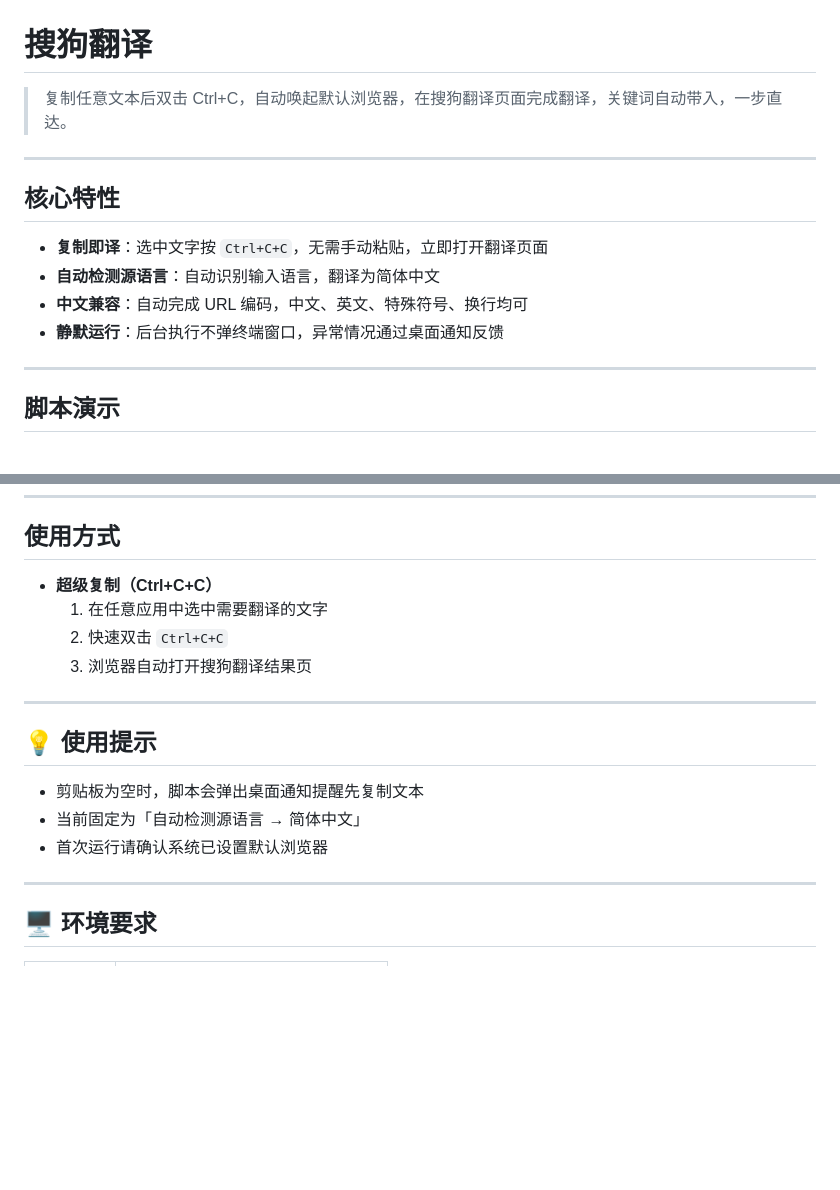
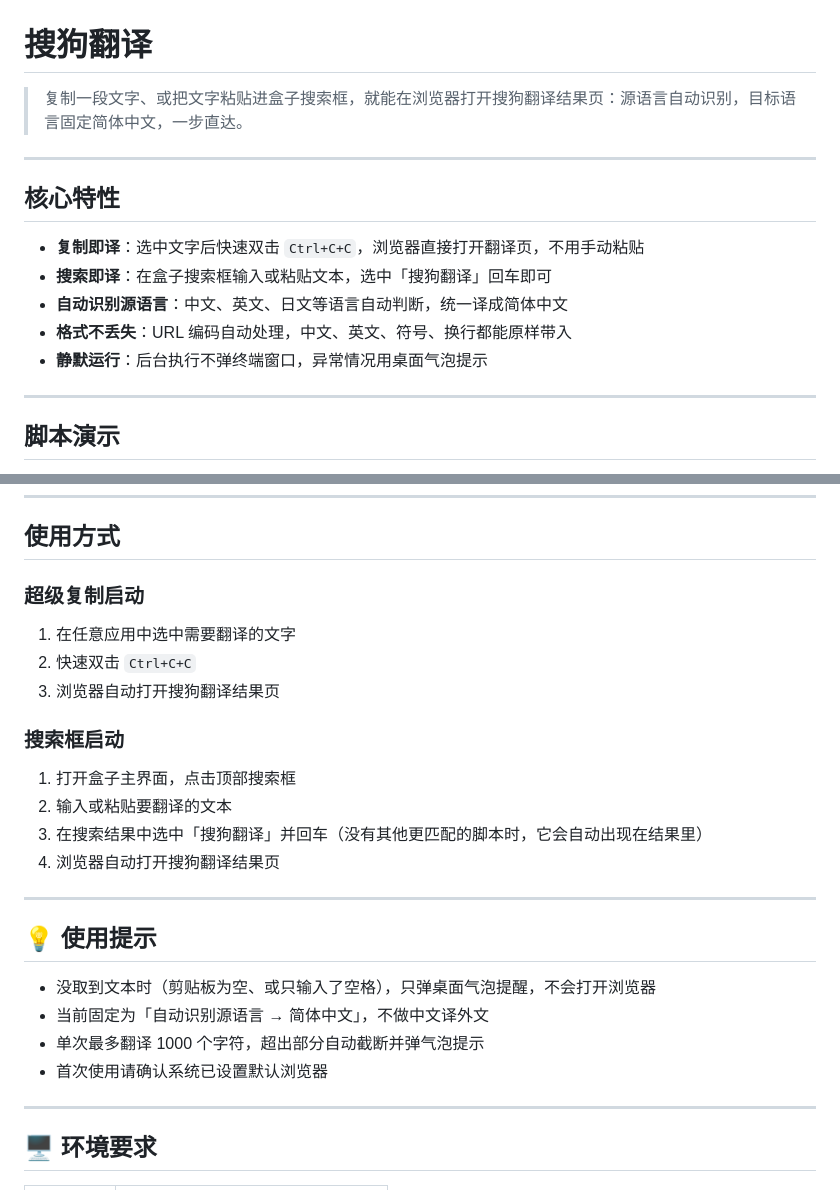
Before and after one commit to bm-panda/SogouTranslate, a Markdown page: README.md, 2 parts joined by grey strips. GitHub-like rendering; blank space fills up the shorter version.

```diff
--- a/README.md
+++ b/README.md
@@ -1,15 +1,16 @@
 # 搜狗翻译
 
-> 复制任意文本后双击 Ctrl+C，自动唤起默认浏览器，在搜狗翻译页面完成翻译，关键词自动带入，一步直达。
+> 复制一段文字、或把文字粘贴进盒子搜索框，就能在浏览器打开搜狗翻译结果页：源语言自动识别，目标语言固定简体中文，一步直达。
 
 ---
 
 ## 核心特性
 
-- **复制即译**：选中文字按 `Ctrl+C+C`，无需手动粘贴，立即打开翻译页面
-- **自动检测源语言**：自动识别输入语言，翻译为简体中文
-- **中文兼容**：自动完成 URL 编码，中文、英文、特殊符号、换行均可
-- **静默运行**：后台执行不弹终端窗口，异常情况通过桌面通知反馈
+- **复制即译**：选中文字后快速双击 `Ctrl+C+C`，浏览器直接打开翻译页，不用手动粘贴
+- **搜索即译**：在盒子搜索框输入或粘贴文本，选中「搜狗翻译」回车即可
+- **自动识别源语言**：中文、英文、日文等语言自动判断，统一译成简体中文
+- **格式不丢失**：URL 编码自动处理，中文、英文、符号、换行都能原样带入
+- **静默运行**：后台执行不弹终端窗口，异常情况用桌面气泡提示
 
 ---
 
@@ -34,18 +35,27 @@
 
 ## 使用方式
 
-* **超级复制（Ctrl+C+C）**
-  1. 在任意应用中选中需要翻译的文字
-  2. 快速双击 `Ctrl+C+C`
-  3. 浏览器自动打开搜狗翻译结果页
+### 超级复制启动
+
+1. 在任意应用中选中需要翻译的文字
+2. 快速双击 `Ctrl+C+C`
+3. 浏览器自动打开搜狗翻译结果页
+
+### 搜索框启动
+
+1. 打开盒子主界面，点击顶部搜索框
+2. 输入或粘贴要翻译的文本
+3. 在搜索结果中选中「搜狗翻译」并回车（没有其他更匹配的脚本时，它会自动出现在结果里）
+4. 浏览器自动打开搜狗翻译结果页
 
 ---
 
 ## 💡 使用提示
 
-- 剪贴板为空时，脚本会弹出桌面通知提醒先复制文本
-- 当前固定为「自动检测源语言 → 简体中文」
-- 首次运行请确认系统已设置默认浏览器
+- 没取到文本时（剪贴板为空、或只输入了空格），只弹桌面气泡提醒，不会打开浏览器
+- 当前固定为「自动识别源语言 → 简体中文」，不做中文译外文
+- 单次最多翻译 1000 个字符，超出部分自动截断并弹气泡提示
+- 首次使用请确认系统已设置默认浏览器
 
 ---
 
```
Also changed, not shown: imgs/logo.png (renamed from logo.png), 2 other files.
